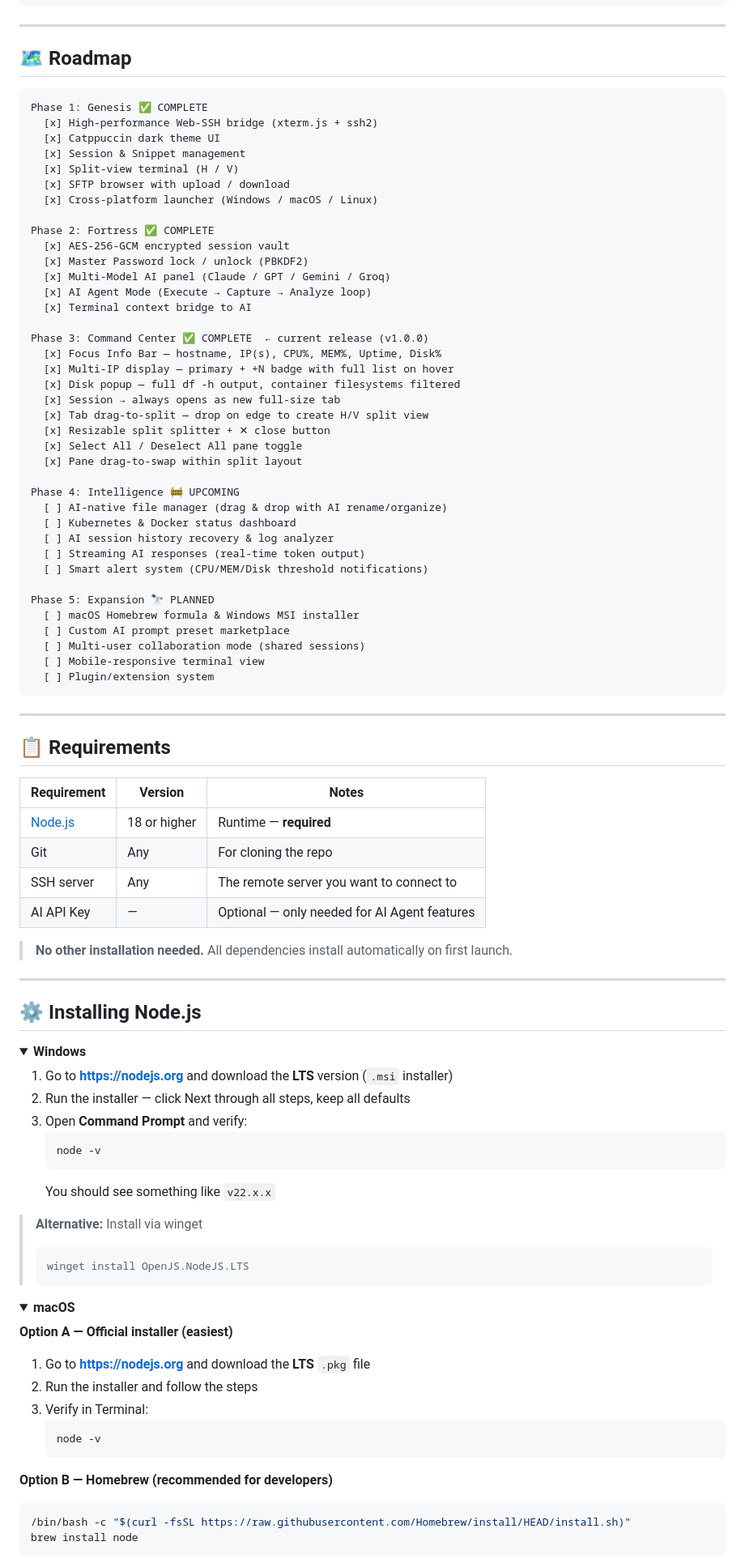
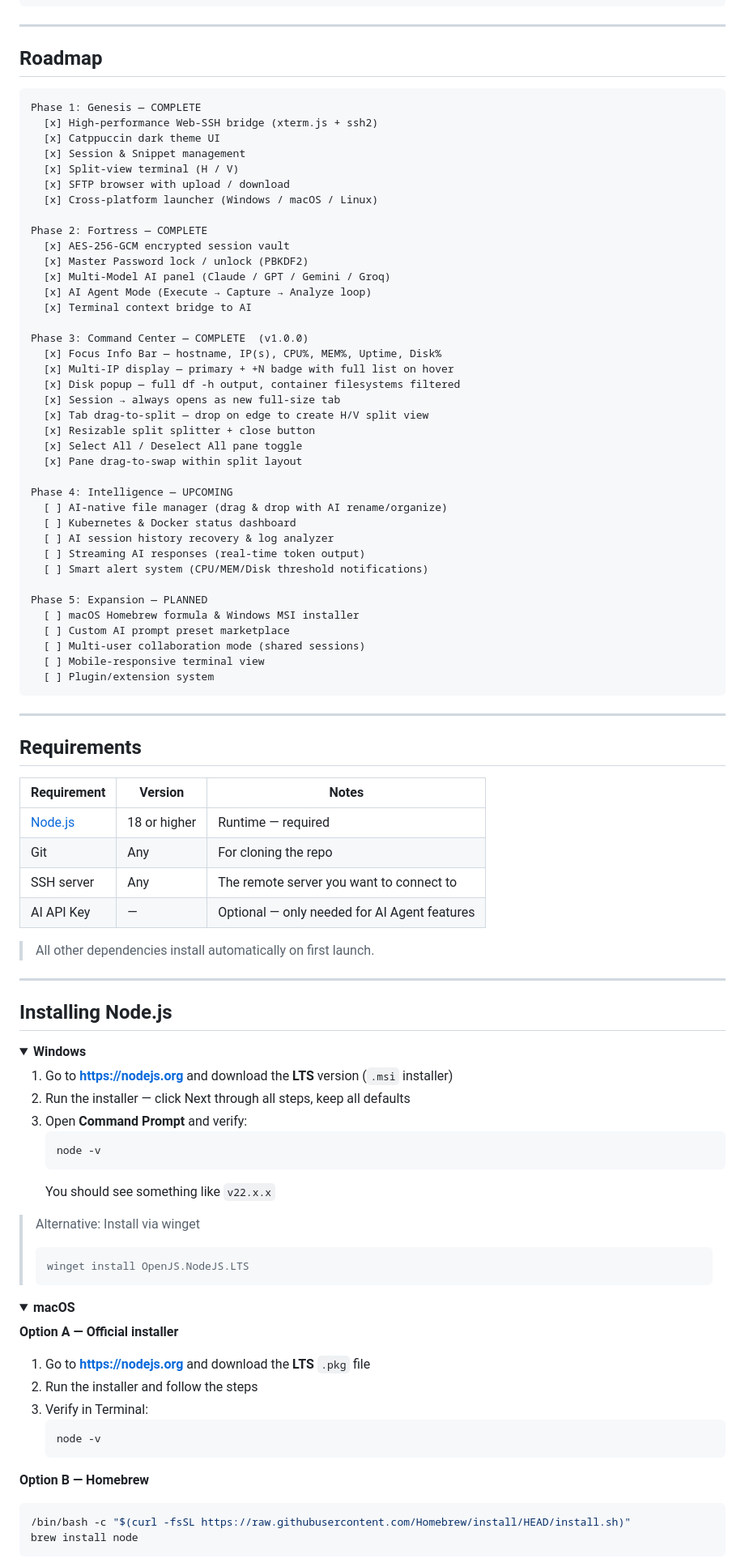
Before and after one commit to DEFiNE0223/DEFiNE-ZiON-AiTTY, a Markdown page: README.md, the part around one of its changes. Shown at 81% size. Drawn GitHub-style; folded sections open.

````diff
--- a/README.md
+++ b/README.md
@@ -156,10 +146,10 @@ Don't lock yourself into one AI. Switch models per task:
 
 ---
 
-## 🗺️ Roadmap
+## Roadmap
 
 ```
-Phase 1: Genesis ✅ COMPLETE
+Phase 1: Genesis — COMPLETE
   [x] High-performance Web-SSH bridge (xterm.js + ssh2)
   [x] Catppuccin dark theme UI
   [x] Session & Snippet management
@@ -167,31 +157,31 @@ Phase 1: Genesis ✅ COMPLETE
   [x] SFTP browser with upload / download
   [x] Cross-platform launcher (Windows / macOS / Linux)
 
-Phase 2: Fortress ✅ COMPLETE
+Phase 2: Fortress — COMPLETE
   [x] AES-256-GCM encrypted session vault
   [x] Master Password lock / unlock (PBKDF2)
   [x] Multi-Model AI panel (Claude / GPT / Gemini / Groq)
   [x] AI Agent Mode (Execute → Capture → Analyze loop)
   [x] Terminal context bridge to AI
 
-Phase 3: Command Center ✅ COMPLETE  ← current release (v1.0.0)
+Phase 3: Command Center — COMPLETE  (v1.0.0)
   [x] Focus Info Bar — hostname, IP(s), CPU%, MEM%, Uptime, Disk%
   [x] Multi-IP display — primary + +N badge with full list on hover
   [x] Disk popup — full df -h output, container filesystems filtered
   [x] Session → always opens as new full-size tab
   [x] Tab drag-to-split — drop on edge to create H/V split view
-  [x] Resizable split splitter + ✕ close button
+  [x] Resizable split splitter + close button
   [x] Select All / Deselect All pane toggle
   [x] Pane drag-to-swap within split layout
 
-Phase 4: Intelligence 🚧 UPCOMING
+Phase 4: Intelligence — UPCOMING
   [ ] AI-native file manager (drag & drop with AI rename/organize)
   [ ] Kubernetes & Docker status dashboard
   [ ] AI session history recovery & log analyzer
   [ ] Streaming AI responses (real-time token output)
   [ ] Smart alert system (CPU/MEM/Disk threshold notifications)
 
-Phase 5: Expansion 🔭 PLANNED
+Phase 5: Expansion — PLANNED
   [ ] macOS Homebrew formula & Windows MSI installer
   [ ] Custom AI prompt preset marketplace
   [ ] Multi-user collaboration mode (shared sessions)
@@ -201,20 +191,20 @@ Phase 5: Expansion 🔭 PLANNED
 
 ---
 
-## 📋 Requirements
+## Requirements
 
 | Requirement | Version | Notes |
 |-------------|---------|-------|
-| [Node.js](https://nodejs.org) | 18 or higher | Runtime — **required** |
+| [Node.js](https://nodejs.org) | 18 or higher | Runtime — required |
 | Git | Any | For cloning the repo |
 | SSH server | Any | The remote server you want to connect to |
 | AI API Key | — | Optional — only needed for AI Agent features |
 
-> **No other installation needed.** All dependencies install automatically on first launch.
+> All other dependencies install automatically on first launch.
 
 ---
 
-## ⚙️ Installing Node.js
+## Installing Node.js
 
 <details>
 <summary><b>Windows</b></summary>
@@ -227,7 +217,7 @@ Phase 5: Expansion 🔭 PLANNED
    ```
    You should see something like `v22.x.x`
 
-> **Alternative:** Install via winget
+> Alternative: Install via winget
 > ```
 > winget install OpenJS.NodeJS.LTS
 > ```
@@ -237,7 +227,7 @@ Phase 5: Expansion 🔭 PLANNED
 <details>
 <summary><b>macOS</b></summary>
 
-**Option A — Official installer (easiest)**
+**Option A — Official installer**
 1. Go to **https://nodejs.org** and download the **LTS** `.pkg` file
 2. Run the installer and follow the steps
 3. Verify in Terminal:
@@ -245,7 +235,7 @@ Phase 5: Expansion 🔭 PLANNED
    node -v
    ```
 
-**Option B — Homebrew (recommended for developers)**
+**Option B — Homebrew**
 ```bash
 /bin/bash -c "$(curl -fsSL https://raw.githubusercontent.com/Homebrew/install/HEAD/install.sh)"
 brew install node
````
Also changed, not shown: other parts of README.md (+42 -74 lines).
